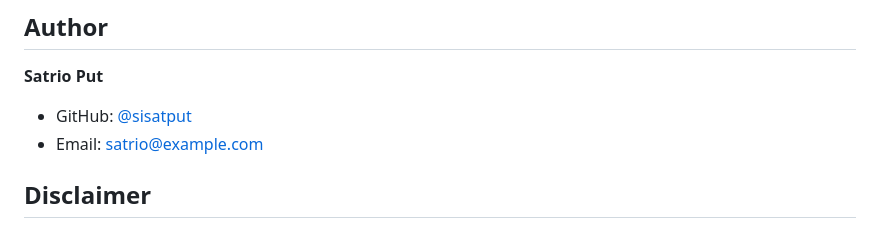
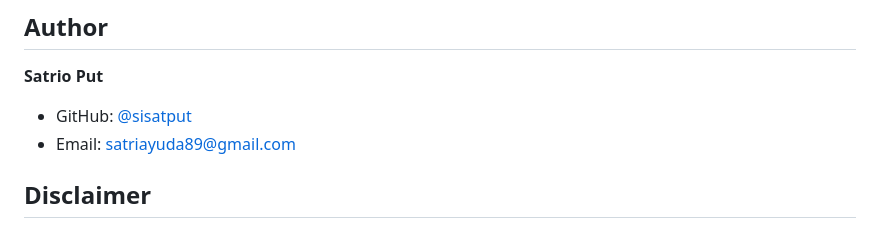
Before and after one commit to sisatput/face-recognition-attendance-system-yolov8-flask, a Markdown page: README.md, the part around the change. Drawn GitHub-style.

```diff
--- a/README.md
+++ b/README.md
@@ -200,7 +200,7 @@ MIT License - see LICENSE file for details
 
 **Satrio Put**
 - GitHub: [@sisatput](https://github.com/sisatput)
-- Email: satrio@example.com
+- Email: satriayuda89@gmail.com
 
 ## Disclaimer
 
```
